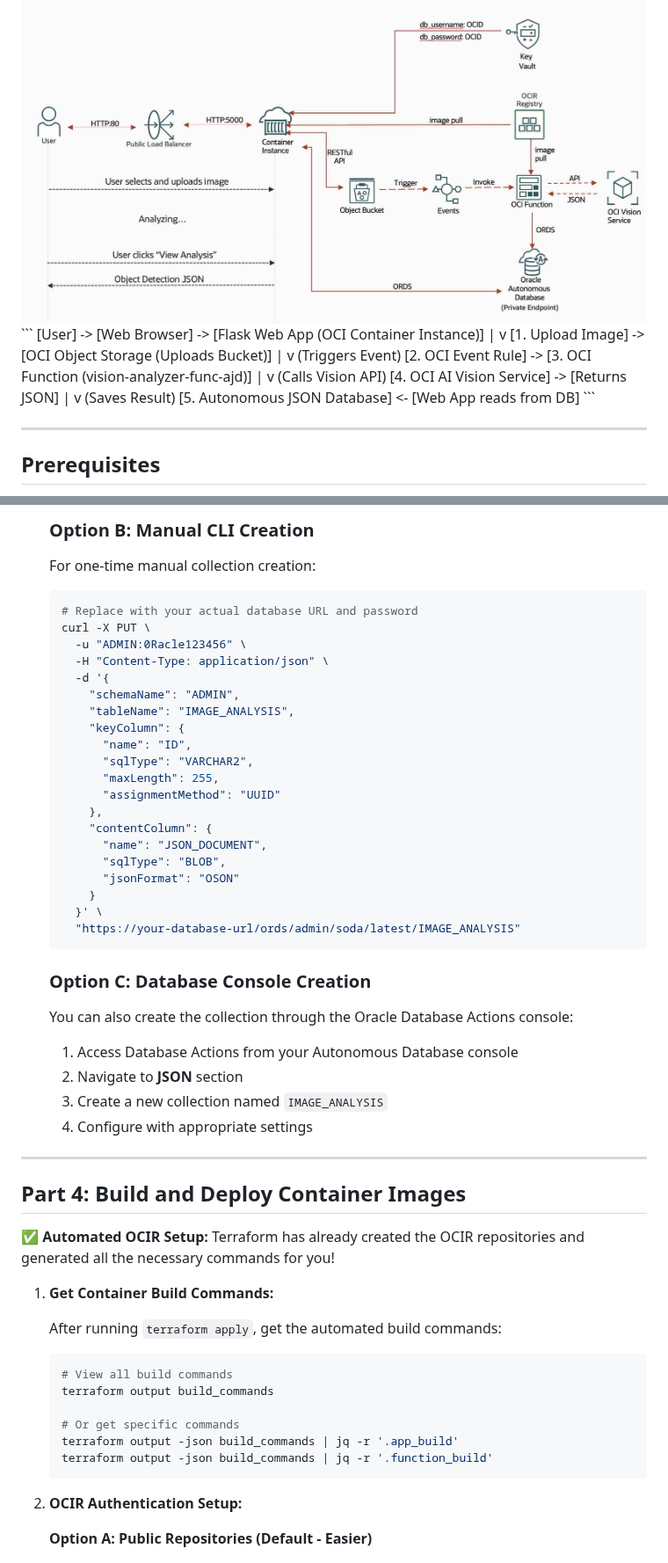
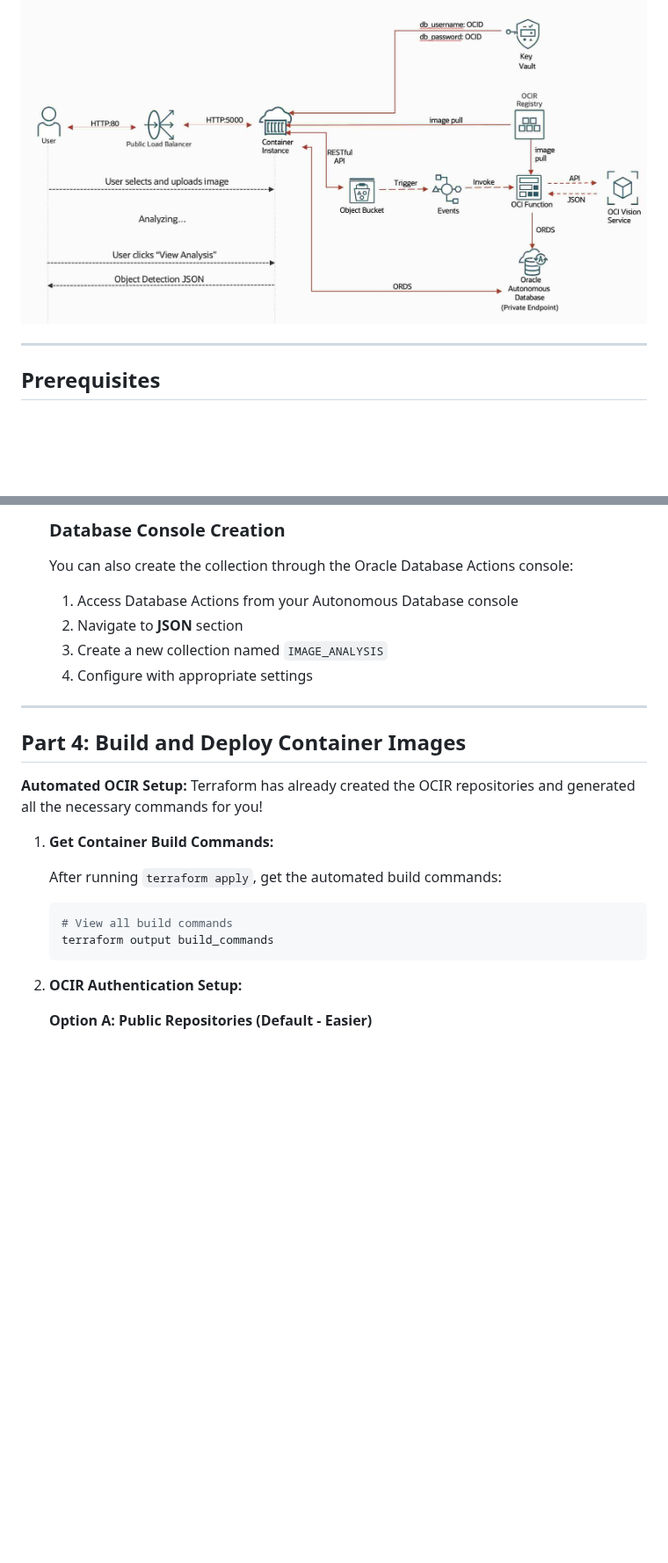
Before and after one commit to mattkferguson/oci-analyzeImage-func-jsonDB, a Markdown page: README.md, 2 parts joined by grey strips. Shown at 88% size. GitHub-like rendering; blank space fills up the shorter version.

````diff
--- a/README.md
+++ b/README.md
@@ -12,19 +12,4 @@ This project implements a full, event-driven pipeline on OCI. A web application
 <img src="/images/visionWorkflow.jpg" alt="Vision Function Workflow" width="1024">
-```
-[User] -> [Web Browser] -> [Flask Web App (OCI Container Instance)]
-   |
-   v
-[1. Upload Image] -> [OCI Object Storage (Uploads Bucket)]
-   |
-   v (Triggers Event)
-[2. OCI Event Rule] -> [3. OCI Function (vision-analyzer-func-ajd)]
-   |
-   v (Calls Vision API)
-[4. OCI AI Vision Service] -> [Returns JSON]
-   |
-   v (Saves Result)
-[5. Autonomous JSON Database] <- [Web App reads from DB]
-```
 
 ---
 
@@ -222,32 +161,5 @@ The application uses Oracle REST Data Services (ORDS) to access the database usi
 
-    ### Option B: Manual CLI Creation
-
-    For one-time manual collection creation:
-
-    ```bash
-    # Replace with your actual database URL and password
-    curl -X PUT \
-      -u "ADMIN:0Racle123456" \
-      -H "Content-Type: application/json" \
-      -d '{
-        "schemaName": "ADMIN",
-        "tableName": "IMAGE_ANALYSIS",
-        "keyColumn": {
-          "name": "ID",
-          "sqlType": "VARCHAR2",
-          "maxLength": 255,
-          "assignmentMethod": "UUID"
-        },
-        "contentColumn": {
-          "name": "JSON_DOCUMENT",
-          "sqlType": "BLOB",
-          "jsonFormat": "OSON"
-        }
-      }' \
-      "https://your-database-url/ords/admin/soda/latest/IMAGE_ANALYSIS"
-    ```
-
-    ### Option C: Database Console Creation
+    ### Database Console Creation
 
     You can also create the collection through the Oracle Database Actions console:
     1. Access Database Actions from your Autonomous Database console
@@ -259,7 +171,7 @@ The application uses Oracle REST Data Services (ORDS) to access the database usi
 
 ## Part 4: Build and Deploy Container Images
 
-**✅ Automated OCIR Setup:** Terraform has already created the OCIR repositories and generated all the necessary commands for you!
+**Automated OCIR Setup:** Terraform has already created the OCIR repositories and generated all the necessary commands for you!
 
 1.  **Get Container Build Commands:**
 
@@ -267,10 +179,6 @@ The application uses Oracle REST Data Services (ORDS) to access the database usi
     ```bash
     # View all build commands
     terraform output build_commands
-
-    # Or get specific commands
-    terraform output -json build_commands | jq -r '.app_build'
-    terraform output -json build_commands | jq -r '.function_build'
     ```
 
 2.  **OCIR Authentication Setup:**
````
Also changed, not shown: other parts of README.md (+15 -107 lines).
